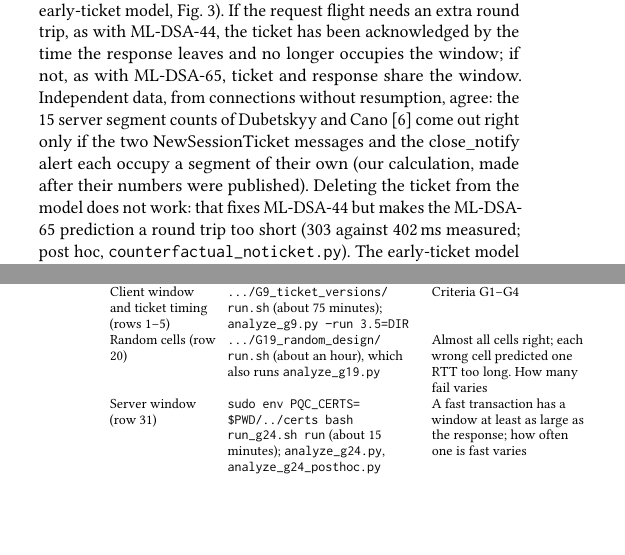
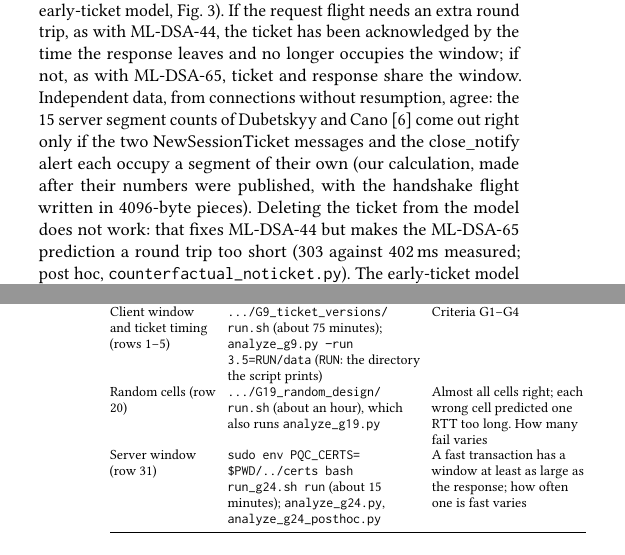
Before and after one commit to tronghieudinh/PQC-TCP-window-ticket, a LaTeX paper (paper2_short/CCR_repeatable/main.tex): two parts of the columns of pages 3 and 7 of 7, joined at a grey line, cut so that both start at the same text, the shorter picture padded with empty space. Compiled offline with pdfLaTeX.

Commit message:
Manuscript: say which write size the segment calculation assumes and what DIR is; a dry run of a scenario no longer calls sudo

```diff
--- a/paper2_short/CCR_repeatable/main.tex
+++ b/paper2_short/CCR_repeatable/main.tex
@@ -92,7 +92,7 @@ For TLS, what counts is the threshold. With $w_0=10$, $w(5)=\WFive$ and $w(6)=\W
 \label{fig:stagec}
 \end{figure}
 
-\emph{The ticket.} That leaves the server's side. The ticket embeds the client certificate (\NstSegMlFourFour\ to \NstSegMlEightSeven\ segments for ML-DSA-44, -65, and -87), and the model had joined it to the response flight. Suppose instead that OpenSSL writes it separately, as soon as the Finished arrives (the early-ticket model, Fig.~\ref{fig:ticket}). If the request flight needs an extra round trip, as with ML-DSA-44, the ticket has been acknowledged by the time the response leaves and no longer occupies the window; if not, as with ML-DSA-65, ticket and response share the window. Independent data, from connections without resumption, agree: the \DubN\ server segment counts of Dubetskyy and Cano~\cite{dubetskyy2026} come out right only if the two NewSessionTicket messages and the close\_notify alert each occupy a segment of their own (our calculation, made after their numbers were published). Deleting the ticket from the model does not work: that fixes ML-DSA-44 but makes the ML-DSA-65 prediction a round trip too short (\CfNoneMlSixFive\ against \CfMeasMlSixFive\ms measured; post hoc, \texttt{counterfactual\_\allowbreak noticket.py}). The early-ticket model reproduces the \RN\ resumed configurations with a mean error of \REarlyMae\ms, but it was developed on them, so this is not a test. The test is a second set of advance predictions (\DN\ cells; requests of 302 and 19\,460 bytes; responses of 3--12 segments), with \DDiff\ discriminating cells for the two ticket models. The early-ticket model is right on all of them and the joined-ticket model on none (exact sign test $p=\SignDP$; Table~\ref{tab:tests}).
+\emph{The ticket.} That leaves the server's side. The ticket embeds the client certificate (\NstSegMlFourFour\ to \NstSegMlEightSeven\ segments for ML-DSA-44, -65, and -87), and the model had joined it to the response flight. Suppose instead that OpenSSL writes it separately, as soon as the Finished arrives (the early-ticket model, Fig.~\ref{fig:ticket}). If the request flight needs an extra round trip, as with ML-DSA-44, the ticket has been acknowledged by the time the response leaves and no longer occupies the window; if not, as with ML-DSA-65, ticket and response share the window. Independent data, from connections without resumption, agree: the \DubN\ server segment counts of Dubetskyy and Cano~\cite{dubetskyy2026} come out right only if the two NewSessionTicket messages and the close\_notify alert each occupy a segment of their own (our calculation, made after their numbers were published, with the handshake flight written in 4096-byte pieces). Deleting the ticket from the model does not work: that fixes ML-DSA-44 but makes the ML-DSA-65 prediction a round trip too short (\CfNoneMlSixFive\ against \CfMeasMlSixFive\ms measured; post hoc, \texttt{counterfactual\_\allowbreak noticket.py}). The early-ticket model reproduces the \RN\ resumed configurations with a mean error of \REarlyMae\ms, but it was developed on them, so this is not a test. The test is a second set of advance predictions (\DN\ cells; requests of 302 and 19\,460 bytes; responses of 3--12 segments), with \DDiff\ discriminating cells for the two ticket models. The early-ticket model is right on all of them and the joined-ticket model on none (exact sign test $p=\SignDP$; Table~\ref{tab:tests}).
 
 \begin{figure}[t]
 \centering
@@ -234,7 +234,7 @@ The archive (Availability) holds the code, the predictions fixed before each mea
 Result & Run, then analyze & What should hold\\
 \midrule
 Window rule~(1), plain TCP (Section~\ref{sec:window}) & \texttt{.../G11\_cc\_\allowbreak pacing/\allowbreak run.sh} (about 10 minutes), which also runs \texttt{analyze\_g11.py} & With Reno and no pacing, rule (1) at 18 or more of 20 flight sizes; under BBR, $w_0+n$\\
-Client window and ticket timing (rows 1--5) & \texttt{.../G9\_ticket\_\allowbreak versions/\allowbreak run.sh} (about 75 minutes); \texttt{analyze\_g9.py --run 3.5=DIR} & Criteria G1--G4\\
+Client window and ticket timing (rows 1--5) & \texttt{.../G9\_ticket\_\allowbreak versions/\allowbreak run.sh} (about 75 minutes); \texttt{analyze\_g9.py --run 3.5=RUN/data} (\texttt{RUN}: the directory the script prints) & Criteria G1--G4\\
 Random cells (row 20) & \texttt{.../G19\_random\_\allowbreak design/\allowbreak run.sh} (about an hour), which also runs \texttt{analyze\_g19.py} & Almost all cells right; each wrong cell predicted one RTT too long. How many fail varies\\
 Server window (row 31) & \texttt{sudo env PQC\_CERTS=\allowbreak\$PWD/../certs bash run\_g24.sh run} (about 15 minutes); \texttt{analyze\_g24.py}, \texttt{analyze\_g24\_posthoc.py} & A fast transaction has a window at least as large as the response; how often one is fast varies\\
 \bottomrule
```
Also changed, not shown: paper2_short/CCR_repeatable/main.pdf, 1 other file.
